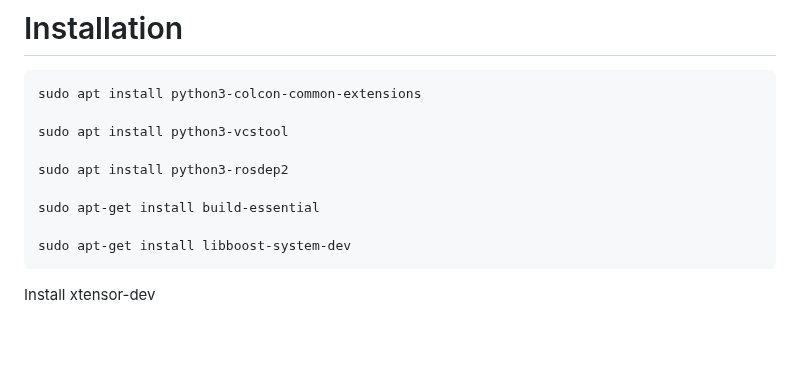
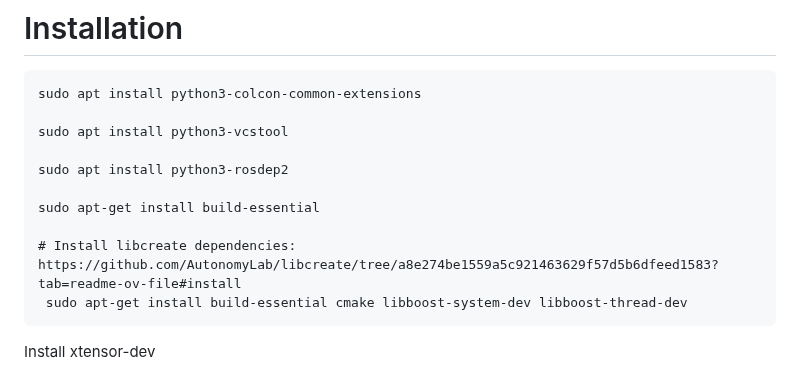
Before and after one commit to michael-f-smith/levi, a Markdown page: docs/README.md, the part around the change. Drawn GitHub-style; blank space fills up the shorter version.

````diff
--- a/docs/README.md
+++ b/docs/README.md
@@ -10,7 +10,8 @@ sudo apt install python3-rosdep2
 
 sudo apt-get install build-essential
 
-sudo apt-get install libboost-system-dev
+# Install libcreate dependencies: https://github.com/AutonomyLab/libcreate/tree/a8e274be1559a5c921463629f57d5b6dfeed1583?tab=readme-ov-file#install
+ sudo apt-get install build-essential cmake libboost-system-dev libboost-thread-dev
 ```
 
 Install xtensor-dev
````
